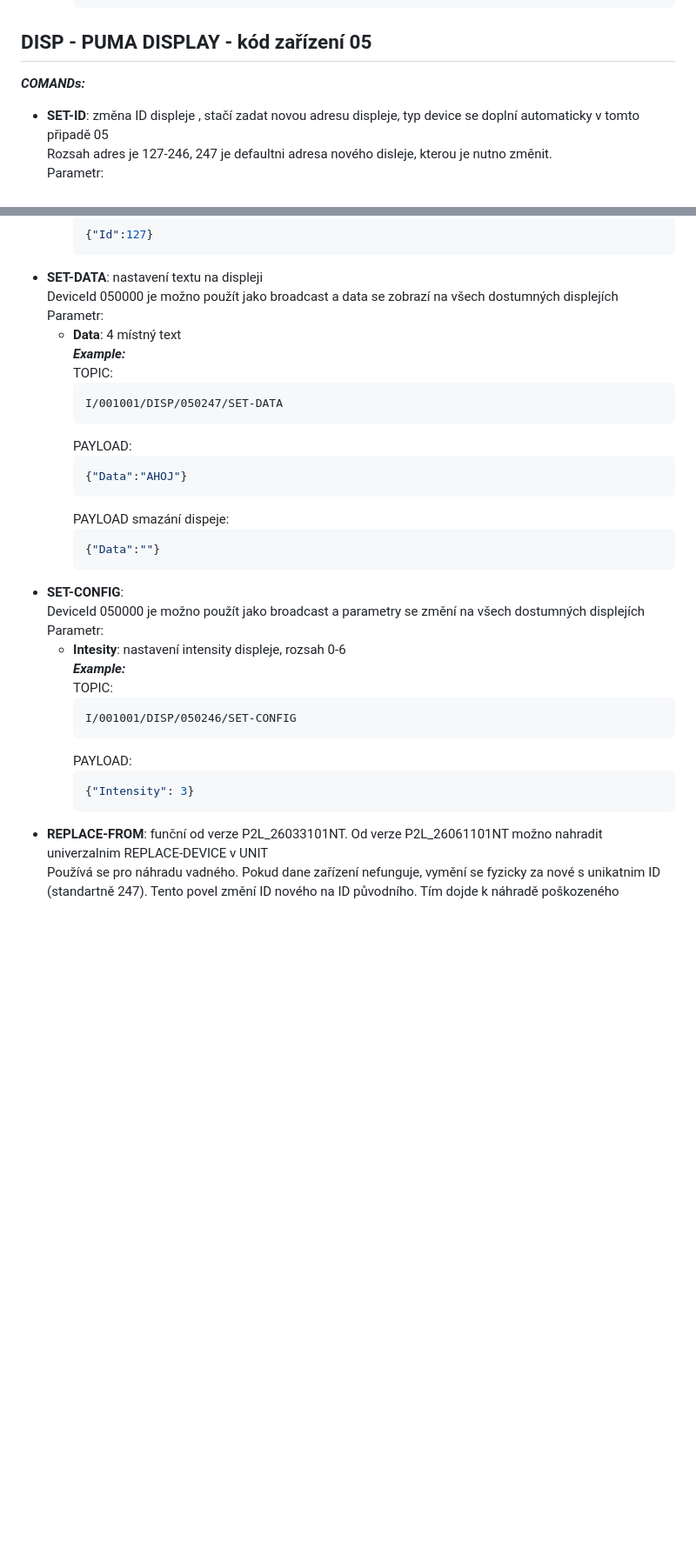
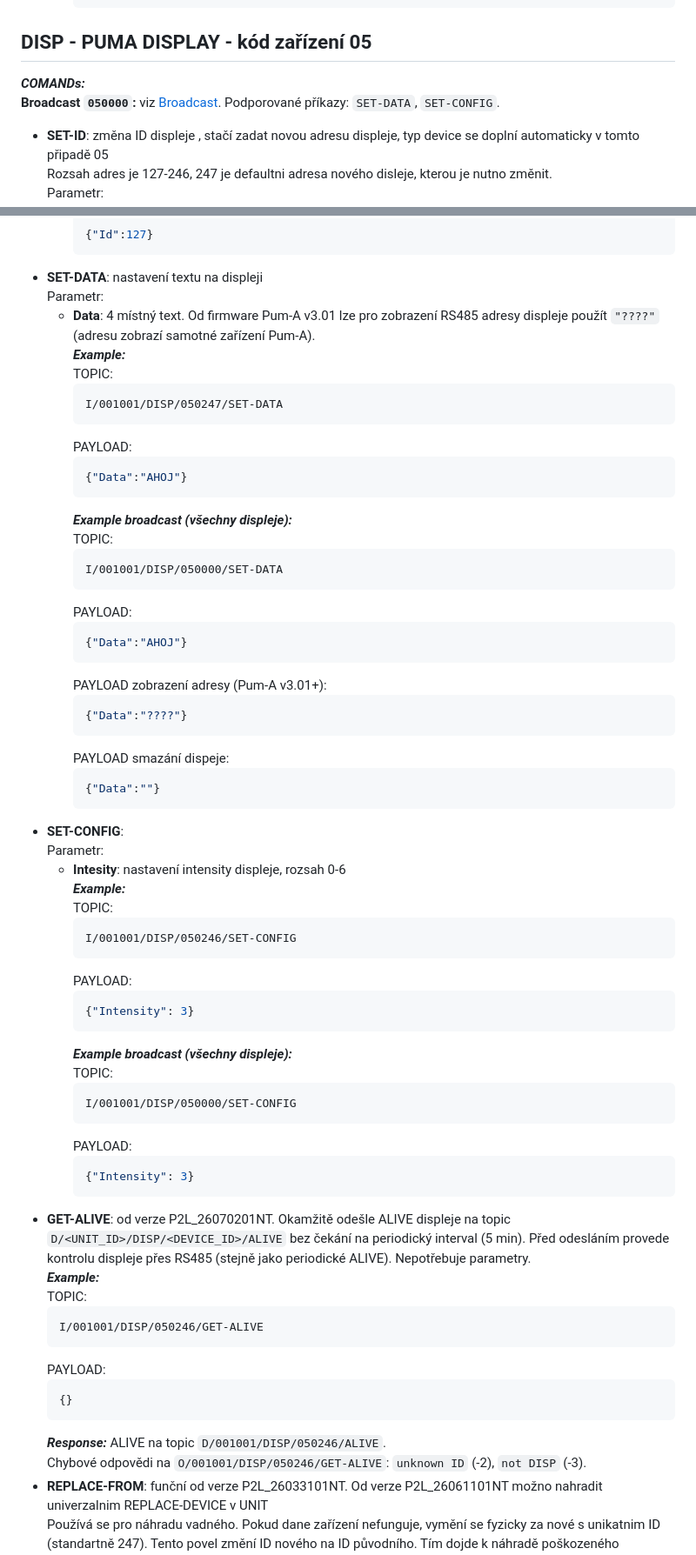
Before and after one commit to myrb1K/P2L-tester, a Markdown page: README-P2L-32.md, 2 parts joined by grey strips. Shown at 87% size. Drawn GitHub-style; blank space fills up the shorter version.

````diff
--- a/README-P2L-32.md
+++ b/README-P2L-32.md
@@ -341,7 +372,8 @@ Změní ID (RS485 adresu) všech nastavených zařizení na adrese "From" na "To
     {"Id": 127}
     ```
 ## DISP - PUMA DISPLAY - kód zařízení 05
-***COMANDs:***
+***COMANDs:***\
+**Broadcast `050000`:** viz [Broadcast](#obecný-formát-nového-requestu-na-jednotku). Podporované příkazy: `SET-DATA`, `SET-CONFIG`.
 * **SET-ID**: změna ID displeje , stačí zadat novou adresu displeje, typ device se doplní automaticky v tomto připadě 05   \
   Rozsah adres je 127-246, 247 je defaultni adresa nového disleje, kterou je nutno změnit.\
   Parametr:
@@ -356,9 +388,8 @@ Změní ID (RS485 adresu) všech nastavených zařizení na adrese "From" na "To
     {"Id":127}
     ```
 * **SET-DATA**: nastavení textu na displeji   \
-  DeviceId 050000 je možno použít jako broadcast a data se zobrazí na všech dostumných displejích\
   Parametr:
-  * **Data**: 4 místný text\
+  * **Data**: 4 místný text. Od firmware Pum-A v3.01 lze pro zobrazení RS485 adresy displeje použít `"????"` (adresu zobrazí samotné zařízení Pum-A).\
     ***Example:***\
     TOPIC:
     ```
@@ -368,12 +399,24 @@ Změní ID (RS485 adresu) všech nastavených zařizení na adrese "From" na "To
     ```jsonc
     {"Data":"AHOJ"}
     ```
+    ***Example broadcast (všechny displeje):***\
+    TOPIC:
+    ```
+    I/001001/DISP/050000/SET-DATA
+    ```
+    PAYLOAD:
+    ```jsonc
+    {"Data":"AHOJ"}
+    ```
+    PAYLOAD zobrazení adresy (Pum-A v3.01+):
+    ```jsonc
+    {"Data":"????"}
+    ```
     PAYLOAD smazání dispeje:
     ```jsonc
     {"Data":""}
     ```
 * **SET-CONFIG**: \
-  DeviceId 050000 je možno použít jako broadcast a parametry se změní na všech dostumných displejích\
   Parametr:
   * **Intesity**: nastavení intensity displeje, rozsah 0-6   \
     ***Example:***\
@@ -385,6 +428,27 @@ Změní ID (RS485 adresu) všech nastavených zařizení na adrese "From" na "To
     ```jsonc
     {"Intensity": 3}
     ```
+    ***Example broadcast (všechny displeje):***\
+    TOPIC:
+    ```
+    I/001001/DISP/050000/SET-CONFIG
+    ```
+    PAYLOAD:
+    ```jsonc
+    {"Intensity": 3}
+    ```
+* **GET-ALIVE**: od verze P2L_26070201NT. Okamžitě odešle ALIVE displeje na topic `D/<UNIT_ID>/DISP/<DEVICE_ID>/ALIVE` bez čekání na periodický interval (5 min). Před odesláním provede kontrolu displeje přes RS485 (stejně jako periodické ALIVE). Nepotřebuje parametry.\
+  ***Example:***\
+  TOPIC:
+  ```
+  I/001001/DISP/050246/GET-ALIVE
+  ```
+  PAYLOAD:
+  ```jsonc
+  {}
+  ```
+  ***Response:*** ALIVE na topic `D/001001/DISP/050246/ALIVE`.\
+  Chybové odpovědi na `O/001001/DISP/050246/GET-ALIVE`: `unknown ID` (-2), `not DISP` (-3).
 * **REPLACE-FROM**: funční od verze P2L_26033101NT. Od verze P2L_26061101NT možno nahradit univerzalnim REPLACE-DEVICE v UNIT \
   Používá se pro náhradu vadného. Pokud dane zařízení nefunguje, vymění se fyzicky za nové s unikatnim ID (standartně 247). Tento povel změní ID nového na ID původního. Tím dojde k náhradě poškozeného \
   Parametr:
````
Also changed, not shown: other parts of README-P2L-32.md (+85 -2 lines).
